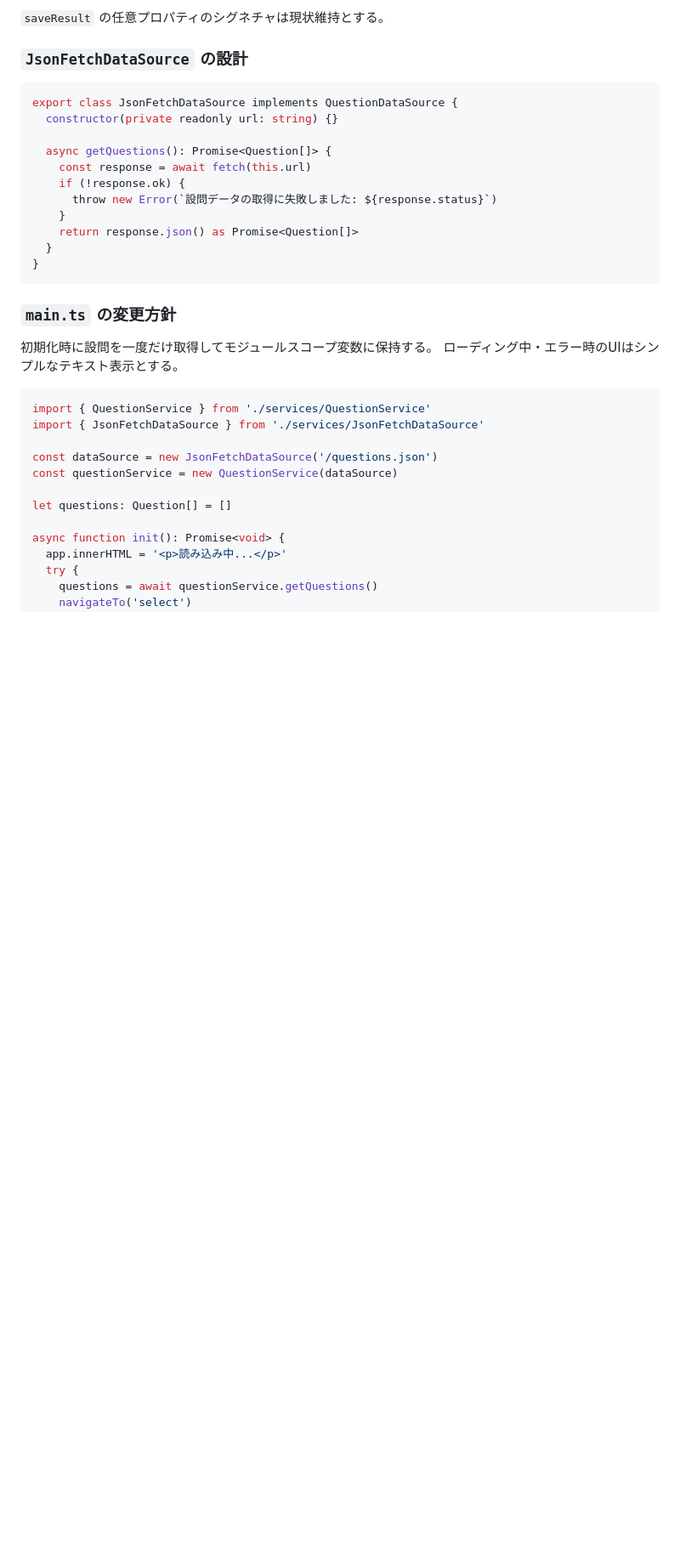
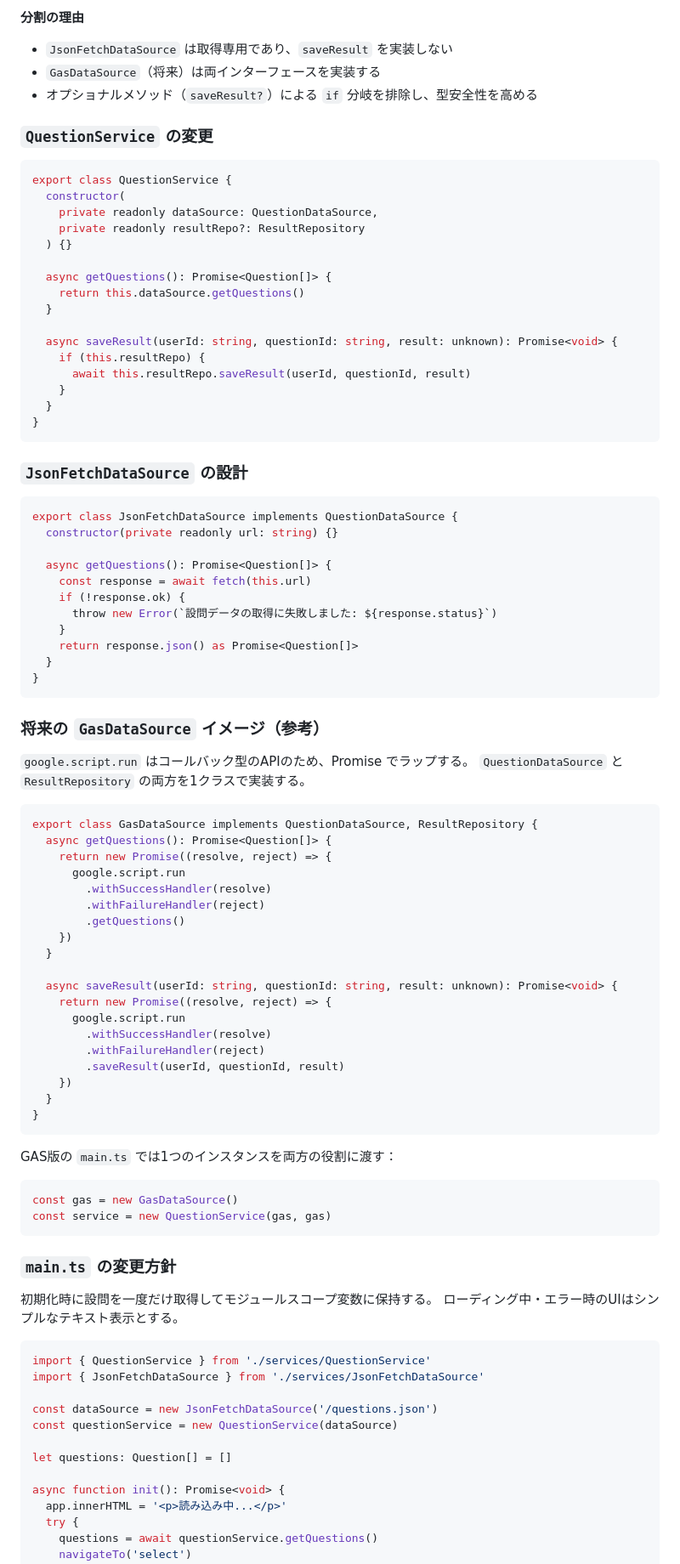
Before and after one commit to kanjiz/folder-structure-trainer, a Markdown page: docs/plans/2026-02-25-json-datasource-design.md, the part around one of its changes. Shown at 85% size. Drawn GitHub-style; blank space fills up the shorter version.

Commit message:
docs: インターフェース分割設計（QuestionDataSource / ResultRepository）を反映
Co-Authored-By: Claude Sonnet 4.6 <noreply@anthropic.com>

````diff
--- a/docs/plans/2026-02-25-json-datasource-design.md
+++ b/docs/plans/2026-02-25-json-datasource-design.md
@@ -61,6 +67,31 @@ export interface QuestionDataSource { ... }
 ```
 
-`saveResult` の任意プロパティのシグネチャは現状維持とする。
+**分割の理由**
+
+- `JsonFetchDataSource` は取得専用であり、`saveResult` を実装しない
+- `GasDataSource`（将来）は両インターフェースを実装する
+- オプショナルメソッド（`saveResult?`）による `if` 分岐を排除し、型安全性を高める
+
+### `QuestionService` の変更
+
+```typescript
+export class QuestionService {
+  constructor(
+    private readonly dataSource: QuestionDataSource,
+    private readonly resultRepo?: ResultRepository
+  ) {}
+
+  async getQuestions(): Promise<Question[]> {
+    return this.dataSource.getQuestions()
+  }
+
+  async saveResult(userId: string, questionId: string, result: unknown): Promise<void> {
+    if (this.resultRepo) {
+      await this.resultRepo.saveResult(userId, questionId, result)
+    }
+  }
+}
+```
 
 ### `JsonFetchDataSource` の設計
 
@@ -76,6 +107,40 @@ export class JsonFetchDataSource implements QuestionDataSource {
     return response.json() as Promise<Question[]>
   }
 }
+```
+
+### 将来の `GasDataSource` イメージ（参考）
+
+`google.script.run` はコールバック型のAPIのため、Promise でラップする。
+`QuestionDataSource` と `ResultRepository` の両方を1クラスで実装する。
+
+```typescript
+export class GasDataSource implements QuestionDataSource, ResultRepository {
+  async getQuestions(): Promise<Question[]> {
+    return new Promise((resolve, reject) => {
+      google.script.run
+        .withSuccessHandler(resolve)
+        .withFailureHandler(reject)
+        .getQuestions()
+    })
+  }
+
+  async saveResult(userId: string, questionId: string, result: unknown): Promise<void> {
+    return new Promise((resolve, reject) => {
+      google.script.run
+        .withSuccessHandler(resolve)
+        .withFailureHandler(reject)
+        .saveResult(userId, questionId, result)
+    })
+  }
+}
+```
+
+GAS版の `main.ts` では1つのインスタンスを両方の役割に渡す：
+
+```typescript
+const gas = new GasDataSource()
+const service = new QuestionService(gas, gas)
 ```
 
 ### `main.ts` の変更方針
````
Also changed, not shown: other parts of docs/plans/2026-02-25-json-datasource-design.md (+26 -15 lines).
